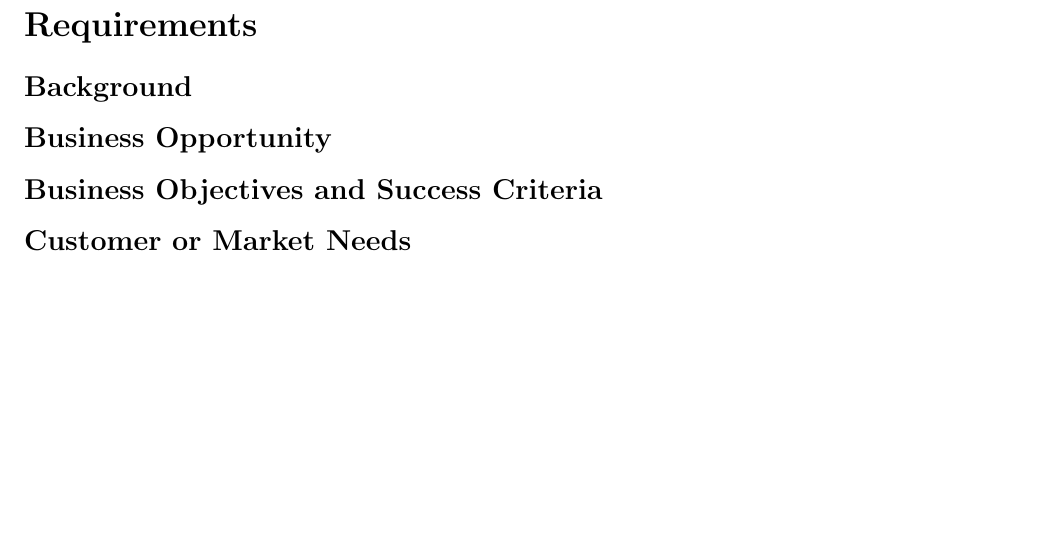
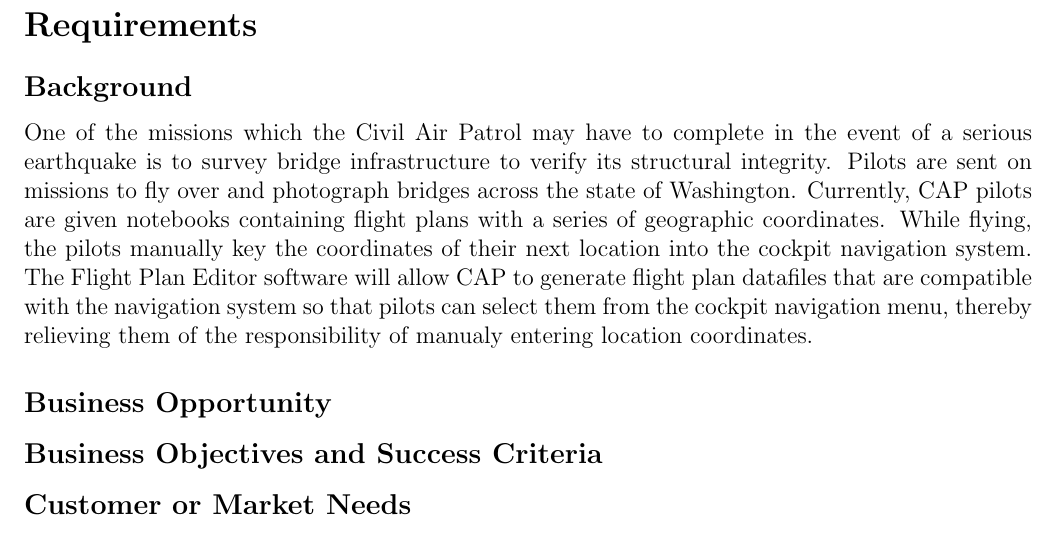
Before and after one commit to CIOS-Digital/flight-planning-original, a LaTeX document (vision-scope/src/vision-scope.tex): part of page 2 of 2, cut so that both start at the same text, the shorter picture padded with empty space. Compiled offline with pdfLaTeX.

Commit message:
Background

```diff
--- a/vision-scope/src/vision-scope.tex
+++ b/vision-scope/src/vision-scope.tex
@@ -26,7 +26,11 @@
 
 \section{Requirements}
 \subsection{Background}
+One of the missions which the Civil Air Patrol may have to complete in the event of a serious earthquake is to survey bridge infrastructure to verify its structural integrity.  Pilots are sent on missions to fly over and photograph bridges across the state of Washington.  Currently, CAP pilots are given notebooks containing flight plans with a series of geographic coordinates.  While flying, the pilots manually key the coordinates of their next location into the cockpit navigation system.  The Flight Plan Editor software will allow CAP to generate flight plan datafiles that are compatible with the navigation system so that pilots can select them from the cockpit navigation menu, thereby relieving them of the responsibility of manualy entering location coordinates.
+
 \subsection{Business Opportunity}
+
+
 \subsection{Business Objectives and Success Criteria}
 \subsection{Customer or Market Needs}
 \subsection{Business Risks}
```
